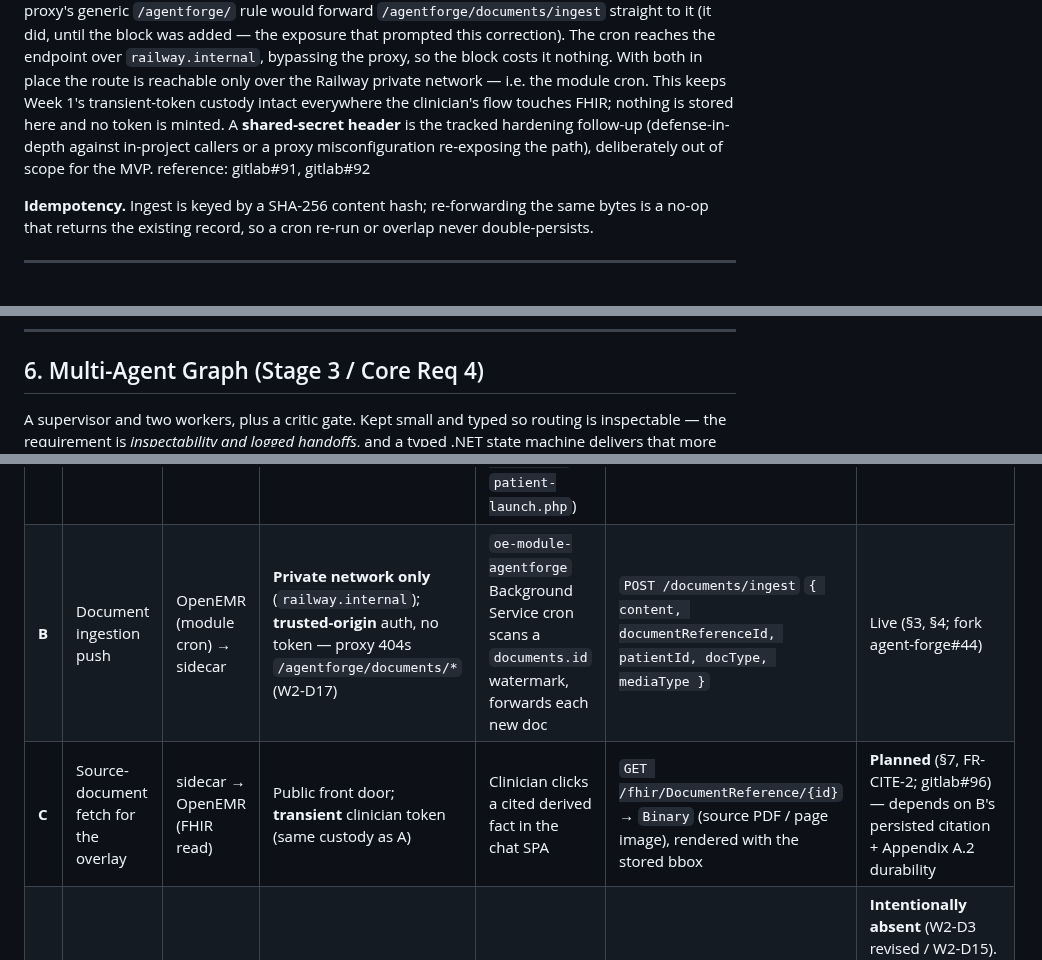
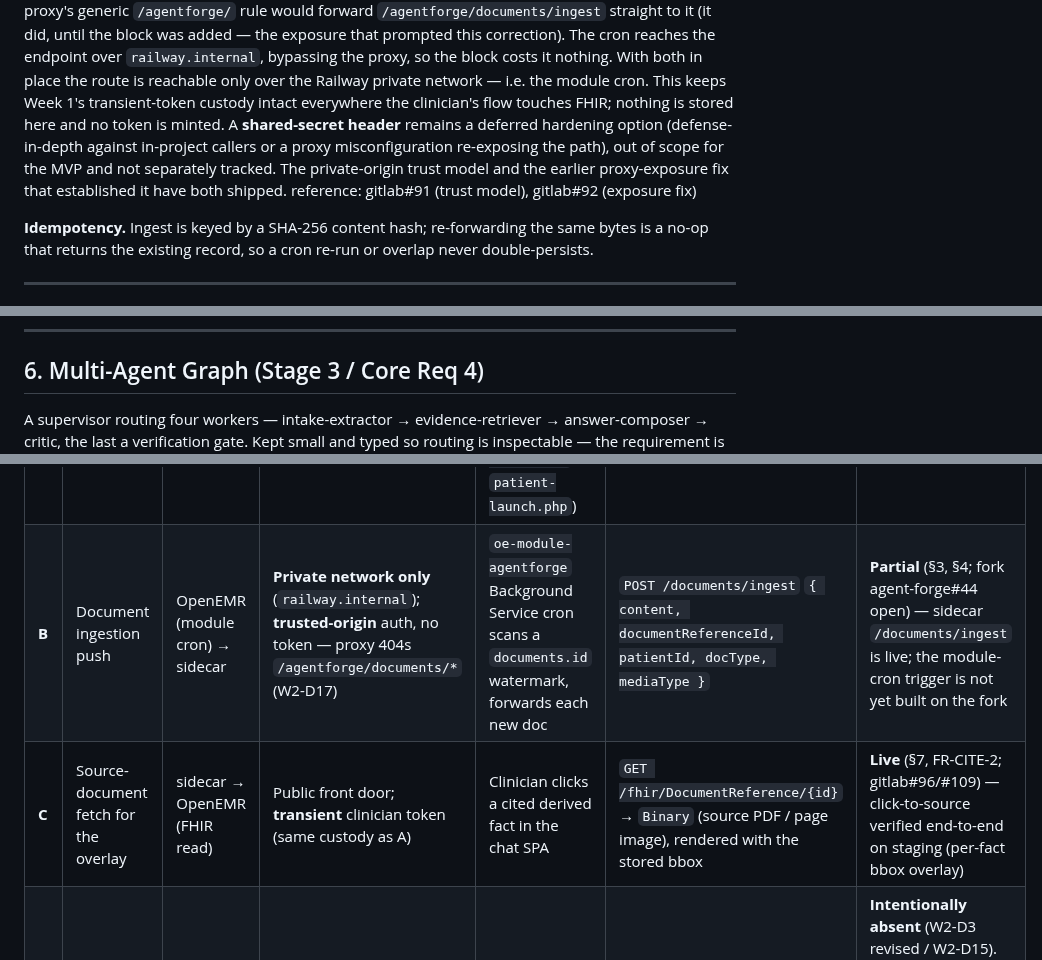
Before and after one commit to adammarquette/agent-forge-copilot, a Markdown page: documentation/W2_ARCHITECTURE.md, 3 parts joined by grey strips. Rendered like a GitHub page.

````diff
--- a/documentation/W2_ARCHITECTURE.md
+++ b/documentation/W2_ARCHITECTURE.md
@@ -206,9 +206,10 @@ forward `/agentforge/documents/ingest` straight to it (it did, until the block w
 prompted this correction). The cron reaches the endpoint over `railway.internal`, bypassing the proxy, so the
 block costs it nothing. With both in place the route is reachable only over the Railway private network — i.e.
 the module cron. This keeps Week 1's transient-token custody intact everywhere the clinician's flow touches
-FHIR; nothing is stored here and no token is minted. A **shared-secret header** is the tracked hardening
-follow-up (defense-in-depth against in-project callers or a proxy misconfiguration re-exposing the path),
-deliberately out of scope for the MVP. reference: gitlab#91, gitlab#92
+FHIR; nothing is stored here and no token is minted. A **shared-secret header** remains a deferred hardening
+option (defense-in-depth against in-project callers or a proxy misconfiguration re-exposing the path), out of
+scope for the MVP and not separately tracked. The private-origin trust model and the earlier proxy-exposure fix
+that established it have both shipped. reference: gitlab#91 (trust model), gitlab#92 (exposure fix)
 
 **Idempotency.** Ingest is keyed by a SHA-256 content hash; re-forwarding the same bytes is a no-op that
 returns the existing record, so a cron re-run or overlap never double-persists.
@@ -262,7 +263,8 @@ labeled as *evidence* (`source_type: guideline`) and are never conflated with *p
 
 ## 6. Multi-Agent Graph (Stage 3 / Core Req 4)
 
-A supervisor and two workers, plus a critic gate. Kept small and typed so routing is inspectable — the
+A supervisor routing four workers — intake-extractor → evidence-retriever → answer-composer → critic, the last
+a verification gate. Kept small and typed so routing is inspectable — the
 requirement is *inspectability and logged handoffs*, and a typed .NET state machine delivers that more
 transparently than a dynamic graph.
 
@@ -598,8 +603,8 @@ the derived facts, which only *cite* back.
 | # | Flow | Direction | Transport & auth | Trigger | Crosses | Status / ref |
 |---|---|---|---|---|---|---|
 | **A** | SMART launch + FHIR read (Week 1 base) | browser → sidecar (launch); sidecar → OpenEMR (FHIR read) | Public front door; SMART OAuth authorize/token, **transient** clinician token (never reaches browser, W2-D10/D11) | Clinician opens the copilot from the `oe-module-agentforge` launcher (`launch.php` / `agenda-launch.php` / `patient-launch.php`) | Patient / Observation (labs, vitals) / Condition / MedicationRequest / DocumentReference / Binary | Live (§6; `ARCHITECTURE.md`) |
-| **B** | Document ingestion push | OpenEMR (module cron) → sidecar | **Private network only** (`railway.internal`); **trusted-origin** auth, no token — proxy 404s `/agentforge/documents/*` (W2-D17) | `oe-module-agentforge` Background Service cron scans a `documents.id` watermark, forwards each new doc | `POST /documents/ingest` `{ content, documentReferenceId, patientId, docType, mediaType }` | Live (§3, §4; fork agent-forge#44) |
-| **C** | Source-document fetch for the overlay | sidecar → OpenEMR (FHIR read) | Public front door; **transient** clinician token (same custody as A) | Clinician clicks a cited derived fact in the chat SPA | `GET /fhir/DocumentReference/{id}` → `Binary` (source PDF / page image), rendered with the stored bbox | **Planned** (§7, FR-CITE-2; gitlab#96) — depends on B's persisted citation + Appendix A.2 durability |
+| **B** | Document ingestion push | OpenEMR (module cron) → sidecar | **Private network only** (`railway.internal`); **trusted-origin** auth, no token — proxy 404s `/agentforge/documents/*` (W2-D17) | `oe-module-agentforge` Background Service cron scans a `documents.id` watermark, forwards each new doc | `POST /documents/ingest` `{ content, documentReferenceId, patientId, docType, mediaType }` | **Partial** (§3, §4; fork agent-forge#44 open) — sidecar `/documents/ingest` is live; the module-cron trigger is not yet built on the fork |
+| **C** | Source-document fetch for the overlay | sidecar → OpenEMR (FHIR read) | Public front door; **transient** clinician token (same custody as A) | Clinician clicks a cited derived fact in the chat SPA | `GET /fhir/DocumentReference/{id}` → `Binary` (source PDF / page image), rendered with the stored bbox | **Live** (§7, FR-CITE-2; gitlab#96/#109) — click-to-source verified end-to-end on staging (per-fact bbox overlay) |
 | **D** | Source-document write-back | *(none)* | — | — | — | **Intentionally absent** (W2-D3 revised / W2-D15). Documented so it is not re-introduced: the sidecar never POSTs documents or derived Observations to OpenEMR |
 
 ```mermaid
````
Also changed, not shown: other parts of documentation/W2_ARCHITECTURE.md (+7 -4 lines).
